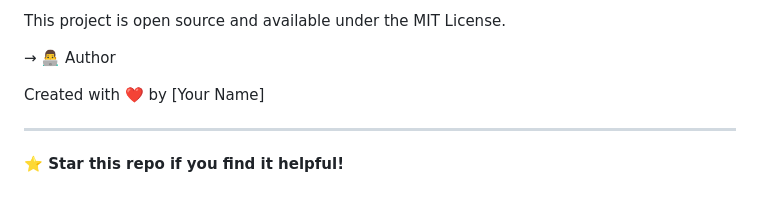
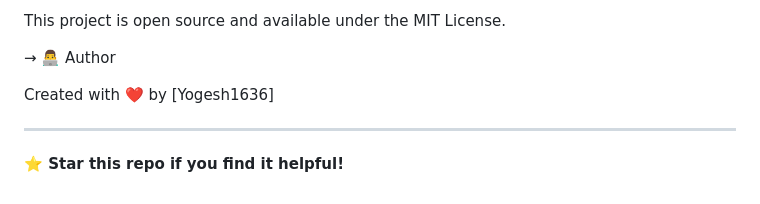
Before and after one commit to yogesh1636/chatbot, a Markdown page: README.md, the part around the change. Rendered like a GitHub page.

```diff
--- a/README.md
+++ b/README.md
@@ -195,7 +195,7 @@ This project is open source and available under the MIT License.
 
 → 👨‍💻 Author
 
-Created with ❤️ by [Your Name]
+Created with ❤️ by [Yogesh1636]
 
 ---
 
```
